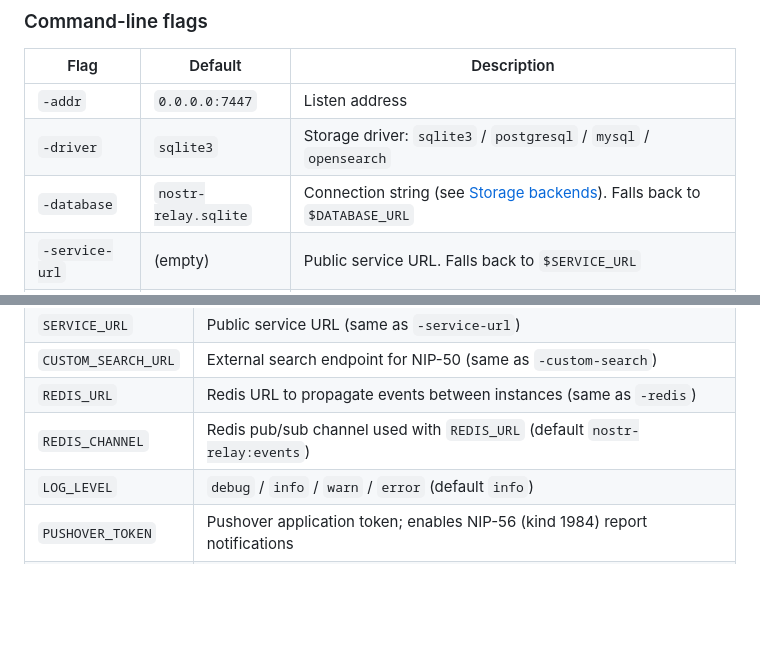
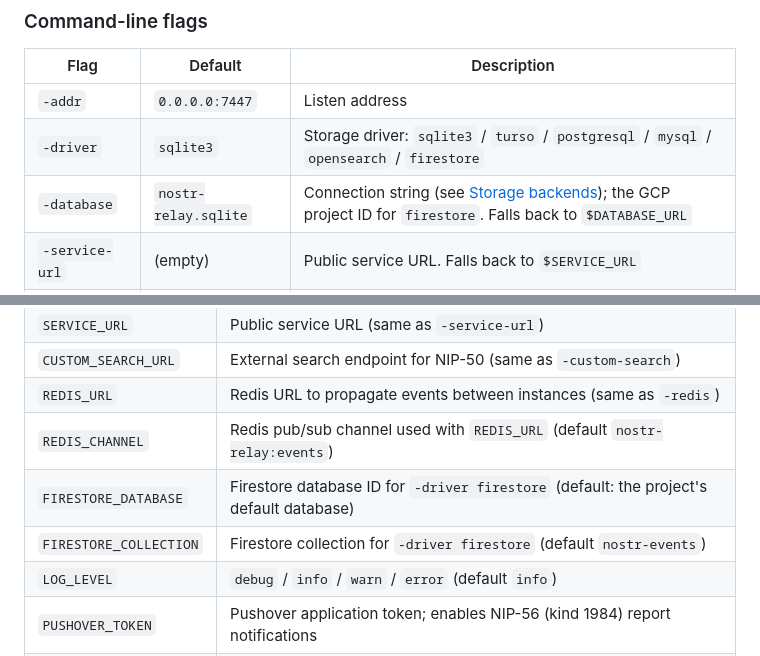
Before and after one commit to mattn/nostr-relay, a Markdown page: README.md, 2 parts joined by grey strips. Rendered like a GitHub page; blank space fills up the shorter version.

```diff
--- a/README.md
+++ b/README.md
@@ -55,8 +55,8 @@ $ nostr-relay [options]
 | Flag            | Default          | Description                                            |
 |-----------------|------------------|--------------------------------------------------------|
 | `-addr`         | `0.0.0.0:7447`   | Listen address                                         |
-| `-driver`       | `sqlite3`        | Storage driver: `sqlite3` / `postgresql` / `mysql` / `opensearch` |
-| `-database`     | `nostr-relay.sqlite` | Connection string (see [Storage backends](#storage-backends)). Falls back to `$DATABASE_URL` |
+| `-driver`       | `sqlite3`        | Storage driver: `sqlite3` / `turso` / `postgresql` / `mysql` / `opensearch` / `firestore` |
+| `-database`     | `nostr-relay.sqlite` | Connection string (see [Storage backends](#storage-backends)); the GCP project ID for `firestore`. Falls back to `$DATABASE_URL` |
 | `-service-url`  | (empty)          | Public service URL. Falls back to `$SERVICE_URL`       |
 | `-custom-search`| (empty)          | External search endpoint for NIP-50. Falls back to `$CUSTOM_SEARCH_URL` |
 | `-redis`        | (empty)          | Redis URL to propagate events between instances (see [Running several instances](#running-several-instances)). Falls back to `$REDIS_URL` |
@@ -71,6 +71,8 @@ $ nostr-relay [options]
 | `CUSTOM_SEARCH_URL`  | External search endpoint for NIP-50 (same as `-custom-search`)     |
 | `REDIS_URL`          | Redis URL to propagate events between instances (same as `-redis`) |
 | `REDIS_CHANNEL`      | Redis pub/sub channel used with `REDIS_URL` (default `nostr-relay:events`) |
+| `FIRESTORE_DATABASE` | Firestore database ID for `-driver firestore` (default: the project's default database) |
+| `FIRESTORE_COLLECTION` | Firestore collection for `-driver firestore` (default `nostr-events`) |
 | `LOG_LEVEL`          | `debug` / `info` / `warn` / `error` (default `info`)               |
 | `PUSHOVER_TOKEN`     | Pushover application token; enables NIP-56 (kind 1984) report notifications |
 | `PUSHOVER_USER`      | Pushover user key (required together with `PUSHOVER_TOKEN`)        |
```
Also changed, not shown: other parts of README.md (+37 -0 lines).
